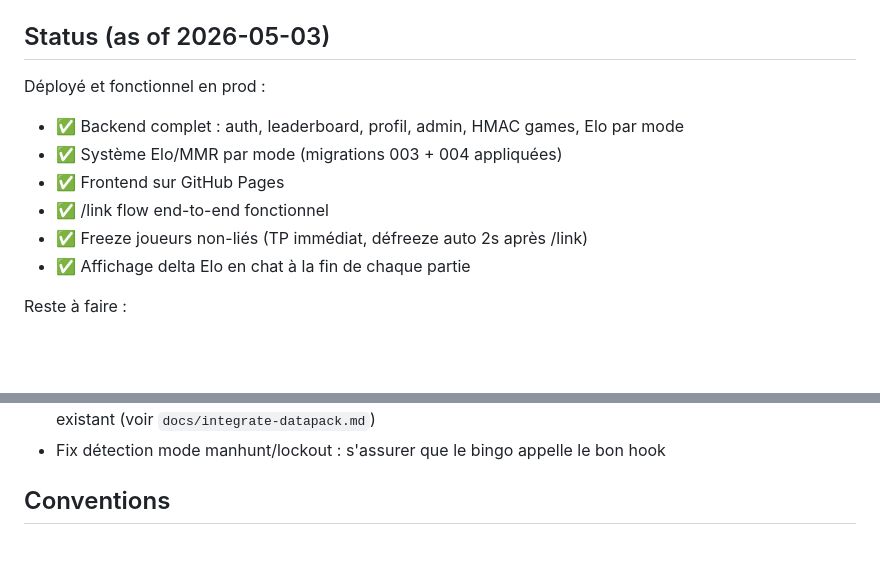
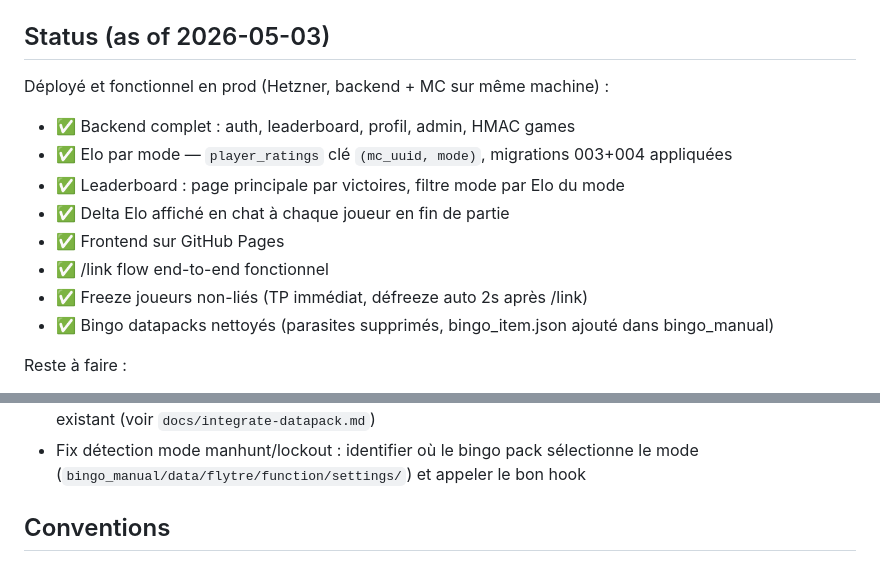
Before and after one commit to Kylian-Han/bingo-ranked, a Markdown page: CLAUDE.md, 2 parts joined by grey strips. Drawn GitHub-style; blank space fills up the shorter version.

Commit message:
docs: status prod à jour après déploiement Hetzner
Co-Authored-By: Claude Sonnet 4.6 <noreply@anthropic.com>

```diff
--- a/CLAUDE.md
+++ b/CLAUDE.md
@@ -113,12 +113,14 @@ python -m http.server 5173    # any static server works
 
 ## Status (as of 2026-05-03)
 
-Déployé et fonctionnel en prod :
-- ✅ Backend complet : auth, leaderboard, profil, admin, HMAC games, Elo par mode
-- ✅ Système Elo/MMR par mode (migrations 003 + 004 appliquées)
+Déployé et fonctionnel en prod (Hetzner, backend + MC sur même machine) :
+- ✅ Backend complet : auth, leaderboard, profil, admin, HMAC games
+- ✅ Elo par mode — `player_ratings` clé `(mc_uuid, mode)`, migrations 003+004 appliquées
+- ✅ Leaderboard : page principale par victoires, filtre mode par Elo du mode
+- ✅ Delta Elo affiché en chat à chaque joueur en fin de partie
 - ✅ Frontend sur GitHub Pages
 - ✅ /link flow end-to-end fonctionnel
 - ✅ Freeze joueurs non-liés (TP immédiat, défreeze auto 2s après /link)
-- ✅ Affichage delta Elo en chat à la fin de chaque partie
+- ✅ Bingo datapacks nettoyés (parasites supprimés, bingo_item.json ajouté dans bingo_manual)
 
 Reste à faire :
@@ -126,5 +128,6 @@ Reste à faire :
   dans le datapack existant (voir `docs/integrate-datapack.md`)
-- Fix détection mode manhunt/lockout : s'assurer que le bingo appelle le bon hook
+- Fix détection mode manhunt/lockout : identifier où le bingo pack sélectionne le mode
+  (`bingo_manual/data/flytre/function/settings/`) et appeler le bon hook
 
 ## Conventions
 
```
Also changed, not shown: other parts of CLAUDE.md (+1 -1 lines).
